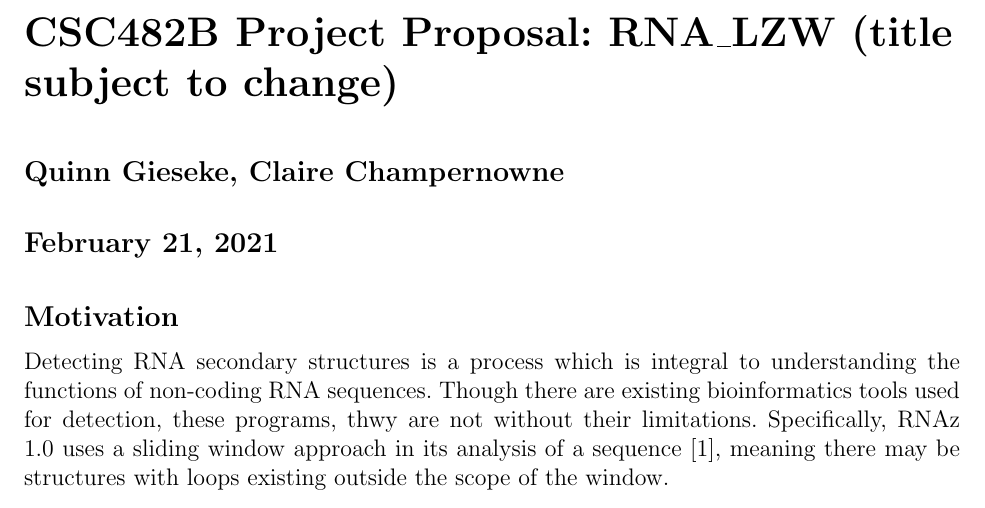
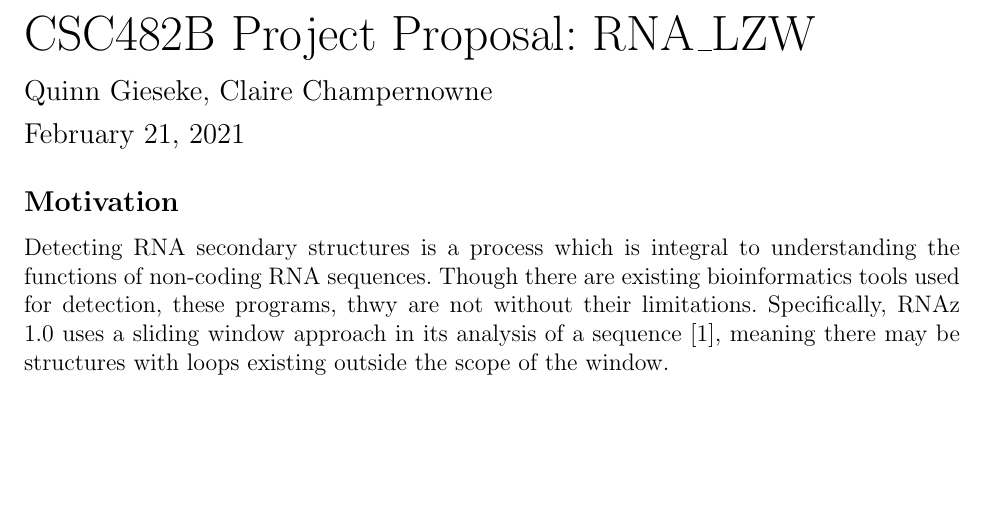
Before and after one commit to QGieseke/RNA_LZW, a LaTeX document (project_proposal.tex): part of page 1 of 2, cut so that both start at the same text, the shorter picture padded with empty space. Compiled offline with pdfLaTeX.

Commit message:
Finalized spacing

```diff
--- a/project_proposal.tex
+++ b/project_proposal.tex
@@ -16,12 +16,19 @@
 %\usetikzlibrary{automata, positioning}
 %\usepackage{algorithmic}
 
-\title{CSC482B Project Proposal: RNA\_LZW (title subject to change)}
+\title{CSC482B Project Proposal: RNA\_LZW}
 \date{\today}
 \author{Quinn Gieseke, Claire Champernowne}
 
 \begin{document}
-\maketitle
+%\maketitle
+
+\Huge{CSC482B Project Proposal: RNA\_LZW}
+
+\large{Quinn Gieseke, Claire Champernowne}
+
+\large{\today}
+\normalsize
 
 % leaving this part in as a little format guide for how latex works if you need a refresher
 
@@ -43,7 +50,7 @@
 
 %Now we construct TM $S$ to decide $A_{TM}$. Let $R$ be the hypothetical TM which can decide $L$:
 
-\vspace{-12mm}
+\vspace{-7mm}
 \section*{Motivation}
 Detecting RNA secondary structures is a process which is integral to understanding the functions of non-coding RNA sequences. Though there are existing bioinformatics tools used for detection, these programs, thwy are not without their limitations.  Specifically,  RNAz 1.0 uses a sliding window approach in its analysis of a sequence [1], meaning there may be structures with loops existing outside the scope of the window.
 
```
Also changed, not shown: project_proposal.tex (2 more changed lines).
